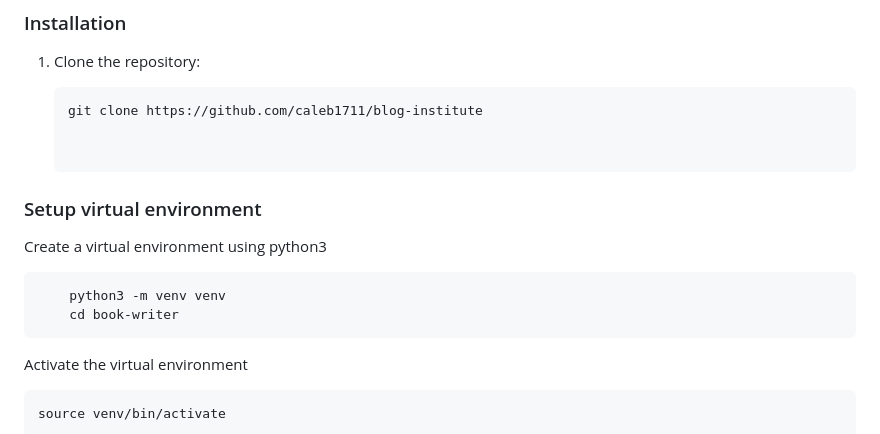
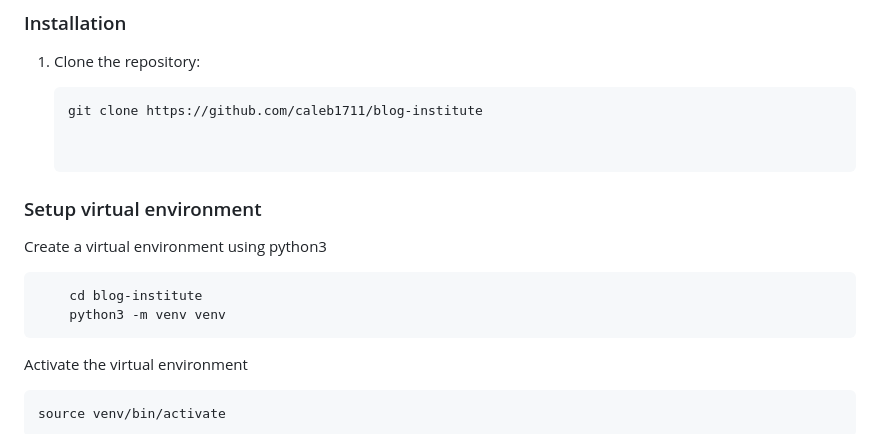
Before and after one commit to caleb1711/blog-institue, a Markdown page: README.md, the part around the change. Rendered like a GitHub page.

Commit message:
new readme file

````diff
--- a/README.md
+++ b/README.md
@@ -218,8 +218,8 @@ Ensure you have the following dependencies installed:
 ### Setup virtual environment
 Create a virtual environment using python3
 ```bash
+    cd blog-institute
     python3 -m venv venv
-    cd book-writer
 ```
 Activate the virtual environment
 ```bash
````
